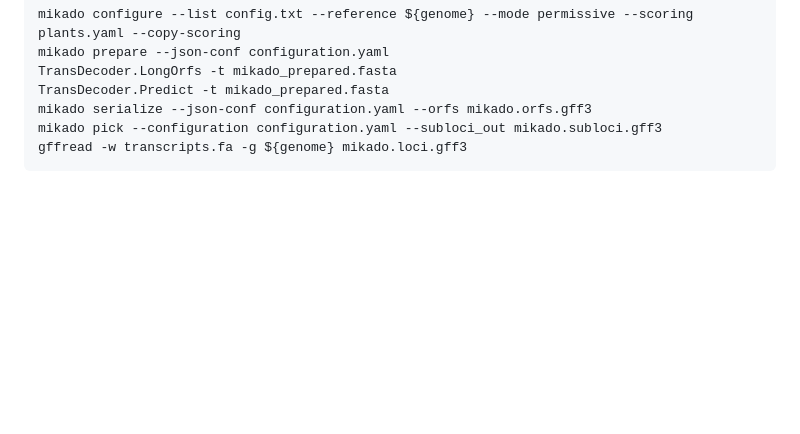
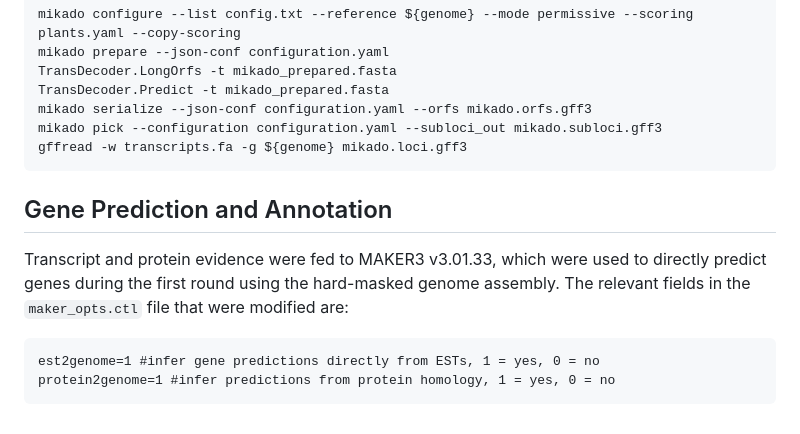
Before and after one commit to jessiepelosi/LygodiumGenome, a Markdown page: assembly_annotation/README.md, the part around the change. Rendered like a GitHub page; blank space fills up the shorter version.

````diff
--- a/assembly_annotation/README.md
+++ b/assembly_annotation/README.md
@@ -97,3 +97,11 @@ mikado serialize --json-conf configuration.yaml --orfs mikado.orfs.gff3
 mikado pick --configuration configuration.yaml --subloci_out mikado.subloci.gff3
 gffread -w transcripts.fa -g ${genome} mikado.loci.gff3
 ```
+
+## Gene Prediction and Annotation
+
+Transcript and protein evidence were fed to MAKER3 v3.01.33, which were used to directly predict genes during the first round using the hard-masked genome assembly. The relevant fields in the `maker_opts.ctl` file that were modified are:
+```
+est2genome=1 #infer gene predictions directly from ESTs, 1 = yes, 0 = no
+protein2genome=1 #infer predictions from protein homology, 1 = yes, 0 = no
+```
````
